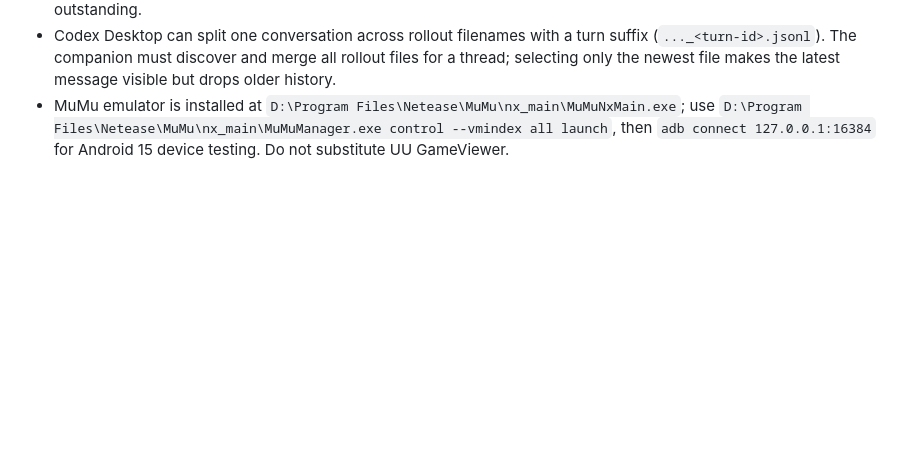
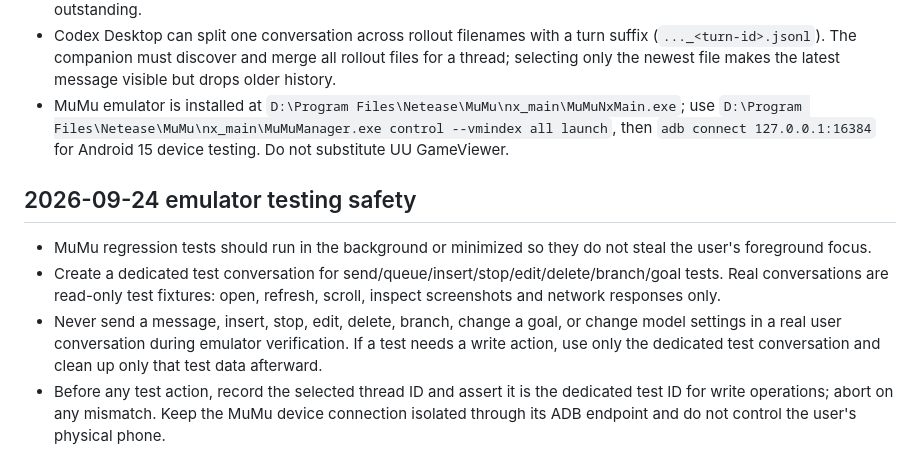
Before and after one commit to 736368217/Codex-Turnloom, a Markdown page: docs/PROJECT_MEMORY.md, the part around the change. Drawn GitHub-style; blank space fills up the shorter version.

Commit message:
Document safe background emulator testing

```diff
--- a/docs/PROJECT_MEMORY.md
+++ b/docs/PROJECT_MEMORY.md
@@ -102,3 +102,10 @@ Static web assets include baseline CSP, referrer, MIME-sniffing, and frame-isola
 - Local verification on September 23, 2026: the active thread API returned messages through `2026/9/23 12:40:46`, with `totalMessages` 146. The updated `app.js` and `conversation-cache.js` were served by the local service after restart. MuMu/ADB was not available as a running emulator instance on this machine, so real-device validation remains outstanding.
 - Codex Desktop can split one conversation across rollout filenames with a turn suffix (`..._<turn-id>.jsonl`). The companion must discover and merge all rollout files for a thread; selecting only the newest file makes the latest message visible but drops older history.
 - MuMu emulator is installed at `D:\Program Files\Netease\MuMu\nx_main\MuMuNxMain.exe`; use `D:\Program Files\Netease\MuMu\nx_main\MuMuManager.exe control --vmindex all launch`, then `adb connect 127.0.0.1:16384` for Android 15 device testing. Do not substitute UU GameViewer.
+
+## 2026-09-24 emulator testing safety
+
+- MuMu regression tests should run in the background or minimized so they do not steal the user's foreground focus.
+- Create a dedicated test conversation for send/queue/insert/stop/edit/delete/branch/goal tests. Real conversations are read-only test fixtures: open, refresh, scroll, inspect screenshots and network responses only.
+- Never send a message, insert, stop, edit, delete, branch, change a goal, or change model settings in a real user conversation during emulator verification. If a test needs a write action, use only the dedicated test conversation and clean up only that test data afterward.
+- Before any test action, record the selected thread ID and assert it is the dedicated test ID for write operations; abort on any mismatch. Keep the MuMu device connection isolated through its ADB endpoint and do not control the user's physical phone.
```
